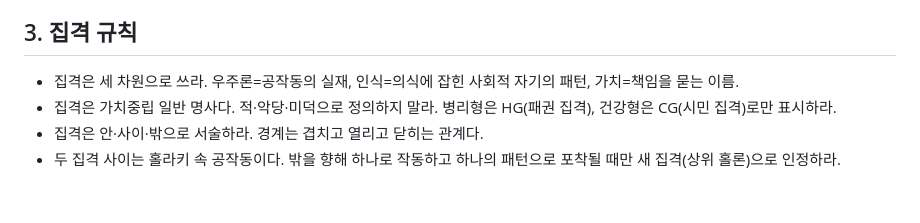
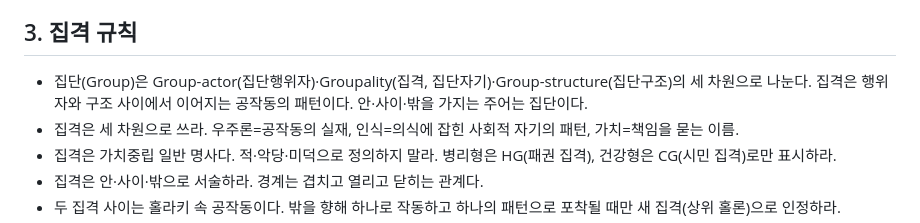
Before and after one commit to simyoungup/simyoungup.github.io, a Markdown page: CLAUDE.md, the part around the change. GitHub-like rendering; blank space fills up the shorter version.

Commit message:
CLAUDE.md: 집단 삼분 규칙 추가
Co-Authored-By: Claude Fable 5.1 <noreply@anthropic.com>
Claude-Session: https://claude.ai/code/session_0125CxnsbW45yoZSD6y5nWx8

```diff
--- a/CLAUDE.md
+++ b/CLAUDE.md
@@ -20,6 +20,7 @@
 - 삼중층위(인식·가치·우주론), 삼중공간(이름·행위자·구조), 삼중관점(표면·구조·방향)을 섞지 말라.
 
 ## 3. 집격 규칙
+- 집단(Group)은 Group-actor(집단행위자)·Groupality(집격, 집단자기)·Group-structure(집단구조)의 세 차원으로 나눈다. 집격은 행위자와 구조 사이에서 이어지는 공작동의 패턴이다. 안·사이·밖을 가지는 주어는 집단이다.
 - 집격은 세 차원으로 쓰라. 우주론=공작동의 실재, 인식=의식에 잡힌 사회적 자기의 패턴, 가치=책임을 묻는 이름.
 - 집격은 가치중립 일반 명사다. 적·악당·미덕으로 정의하지 말라. 병리형은 HG(패권 집격), 건강형은 CG(시민 집격)로만 표시하라.
 - 집격은 안·사이·밖으로 서술하라. 경계는 겹치고 열리고 닫히는 관계다.
```
